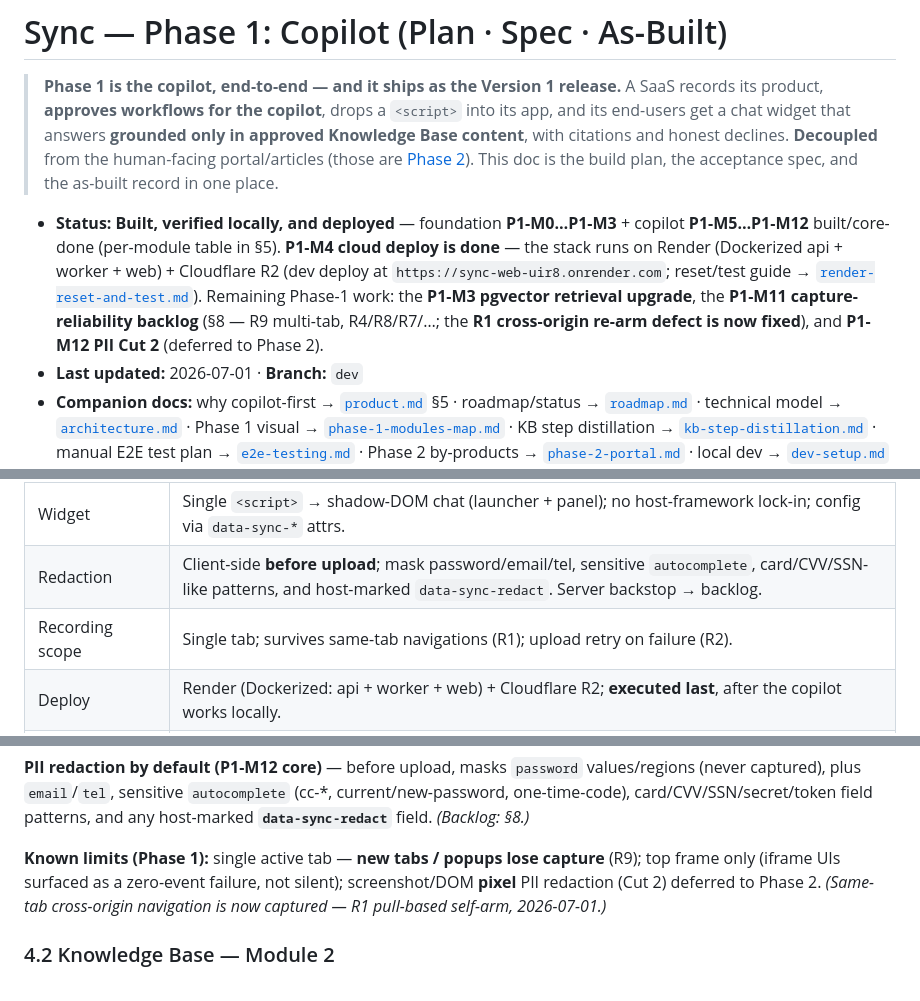
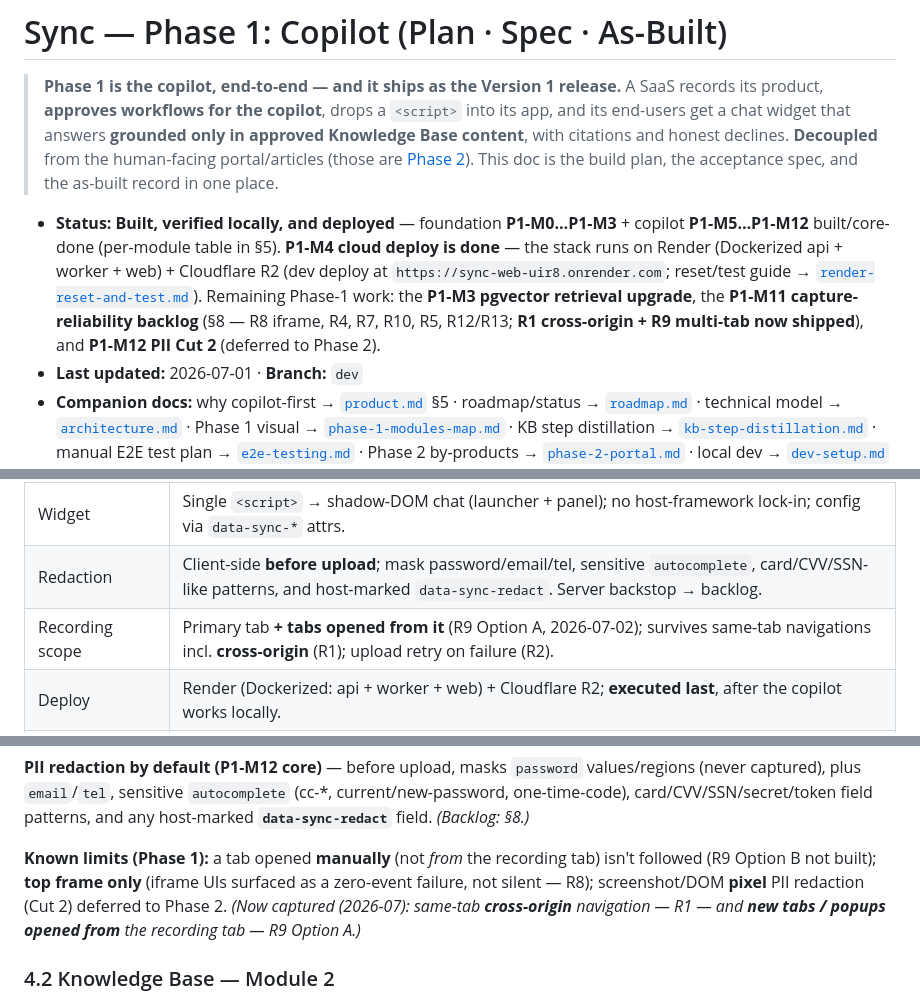
Before and after one commit to himanshu3553/flowbuddy, a Markdown page: docs/phase-1-copilot.md, 3 parts joined by grey strips. Rendered like a GitHub page.

Commit message:
docs(phase-1): mark R9 multi-tab (Option A) shipped
Flip R9 from backlog → shipped across the header, §3 recording-scope decision,
§4.1 Known limits, §5 P1-M11 status, and the §8 R9 entry. Remaining tab-scope
limit noted: Option B (following manually-opened tabs) is not built.

Co-Authored-By: Claude Opus 4.8 <noreply@anthropic.com>

```diff
--- a/docs/phase-1-copilot.md
+++ b/docs/phase-1-copilot.md
@@ -2,7 +2,7 @@
 
 > **Phase 1 is the copilot, end-to-end — and it ships as the Version 1 release.** A SaaS records its product, **approves workflows for the copilot**, drops a `<script>` into its app, and its end-users get a chat widget that answers **grounded only in approved Knowledge Base content**, with citations and honest declines. **Decoupled** from the human-facing portal/articles (those are [Phase 2](phase-2-portal.md)). This doc is the build plan, the acceptance spec, and the as-built record in one place.
 
-- **Status:** **Built, verified locally, and deployed** — foundation **P1-M0…P1-M3** + copilot **P1-M5…P1-M12** built/core-done (per-module table in §5). **P1-M4 cloud deploy is done** — the stack runs on Render (Dockerized api + worker + web) + Cloudflare R2 (dev deploy at `https://sync-web-uir8.onrender.com`; reset/test guide → [`render-reset-and-test.md`](render-reset-and-test.md)). Remaining Phase-1 work: the **P1-M3 pgvector retrieval upgrade**, the **P1-M11 capture-reliability backlog** (§8 — R9 multi-tab, R4/R8/R7/…; the **R1 cross-origin re-arm defect is now fixed**), and **P1-M12 PII Cut 2** (deferred to Phase 2).
+- **Status:** **Built, verified locally, and deployed** — foundation **P1-M0…P1-M3** + copilot **P1-M5…P1-M12** built/core-done (per-module table in §5). **P1-M4 cloud deploy is done** — the stack runs on Render (Dockerized api + worker + web) + Cloudflare R2 (dev deploy at `https://sync-web-uir8.onrender.com`; reset/test guide → [`render-reset-and-test.md`](render-reset-and-test.md)). Remaining Phase-1 work: the **P1-M3 pgvector retrieval upgrade**, the **P1-M11 capture-reliability backlog** (§8 — R8 iframe, R4, R7, R10, R5, R12/R13; **R1 cross-origin + R9 multi-tab now shipped**), and **P1-M12 PII Cut 2** (deferred to Phase 2).
 - **Last updated:** 2026-07-01 · **Branch:** `dev`
 - **Companion docs:** why copilot-first → [`product.md`](product.md) §5 · roadmap/status → [`roadmap.md`](roadmap.md) · technical model → [`architecture.md`](architecture.md) · Phase 1 visual → [`phase-1-modules-map.md`](phase-1-modules-map.md) · KB step distillation → [`kb-step-distillation.md`](kb-step-distillation.md) · manual E2E test plan → [`e2e-testing.md`](e2e-testing.md) · Phase 2 by-products → [`phase-2-portal.md`](phase-2-portal.md) · local dev → [`dev-setup.md`](dev-setup.md)
 - **Grounding (Stage A):** the copilot grounds on **approved-KB** (`KnowledgeItem`s behind a per-workflow approval flag), **not** published articles. **Stage B** (also cite a published article when one exists) is **deferred**. *(These grounding "Stages" are within Phase 1 — not the product Phases 1/2/3.)*
@@ -79,7 +79,7 @@ The foundation (P1-M0…P1-M3) shipped first as a thin slice (record → KB →
 | Embed identity | Per-workspace **public embeddable key** (`pk_…`, safe in client HTML), distinct from the recorder's secret token; **origin allowlist** (empty = any) + **rate limit** (per key). |
 | Widget | Single `<script>` → shadow-DOM chat (launcher + panel); no host-framework lock-in; config via `data-sync-*` attrs. |
 | Redaction | Client-side **before upload**; mask password/email/tel, sensitive `autocomplete`, card/CVV/SSN-like patterns, and host-marked `data-sync-redact`. Server backstop → backlog. |
-| Recording scope | Single tab; survives same-tab navigations (R1); upload retry on failure (R2). |
+| Recording scope | Primary tab **+ tabs opened from it** (R9 Option A, 2026-07-02); survives same-tab navigations incl. **cross-origin** (R1); upload retry on failure (R2). |
 | Deploy | Render (Dockerized: api + worker + web) + Cloudflare R2; **executed last**, after the copilot works locally. |
 | Workspace | Single-user = single-workspace in V1; multi-seat/roles later. Browser: Chrome-only (MV3). Beta: free, invite-only. |
 
@@ -103,7 +103,7 @@ The foundation (P1-M0…P1-M3) shipped first as a thin slice (record → KB →
 
 **PII redaction by default (P1-M12 core)** — before upload, masks `password` values/regions (never captured), plus `email`/`tel`, sensitive `autocomplete` (cc-*, current/new-password, one-time-code), card/CVV/SSN/secret/token field patterns, and any host-marked **`data-sync-redact`** field. *(Backlog: §8.)*
 
-**Known limits (Phase 1):** single active tab — **new tabs / popups lose capture** (R9); top frame only (iframe UIs surfaced as a zero-event failure, not silent); screenshot/DOM **pixel** PII redaction (Cut 2) deferred to Phase 2. *(Same-tab cross-origin navigation is now captured — R1 pull-based self-arm, 2026-07-01.)*
+**Known limits (Phase 1):** a tab opened **manually** (not *from* the recording tab) isn't followed (R9 Option B not built); **top frame only** (iframe UIs surfaced as a zero-event failure, not silent — R8); screenshot/DOM **pixel** PII redaction (Cut 2) deferred to Phase 2. *(Now captured (2026-07): same-tab **cross-origin** navigation — R1 — and **new tabs / popups opened from** the recording tab — R9 Option A.)*
 
 ### 4.2 Knowledge Base — Module 2
 **One cumulative KB per workspace** (not per recording) — every recording compounds into the same KB; each item links to both its source recording (provenance) and its workspace.
```
Also changed, not shown: other parts of docs/phase-1-copilot.md (+2 -2 lines).
